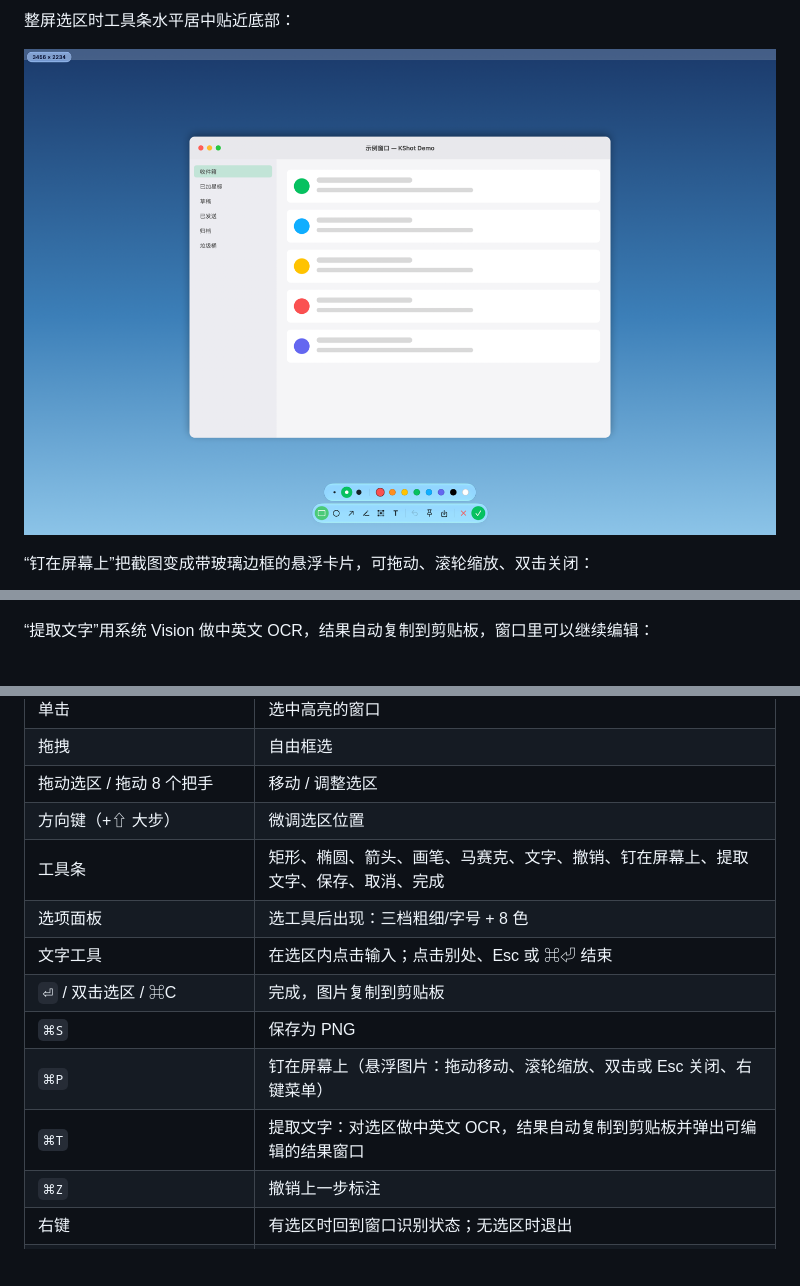
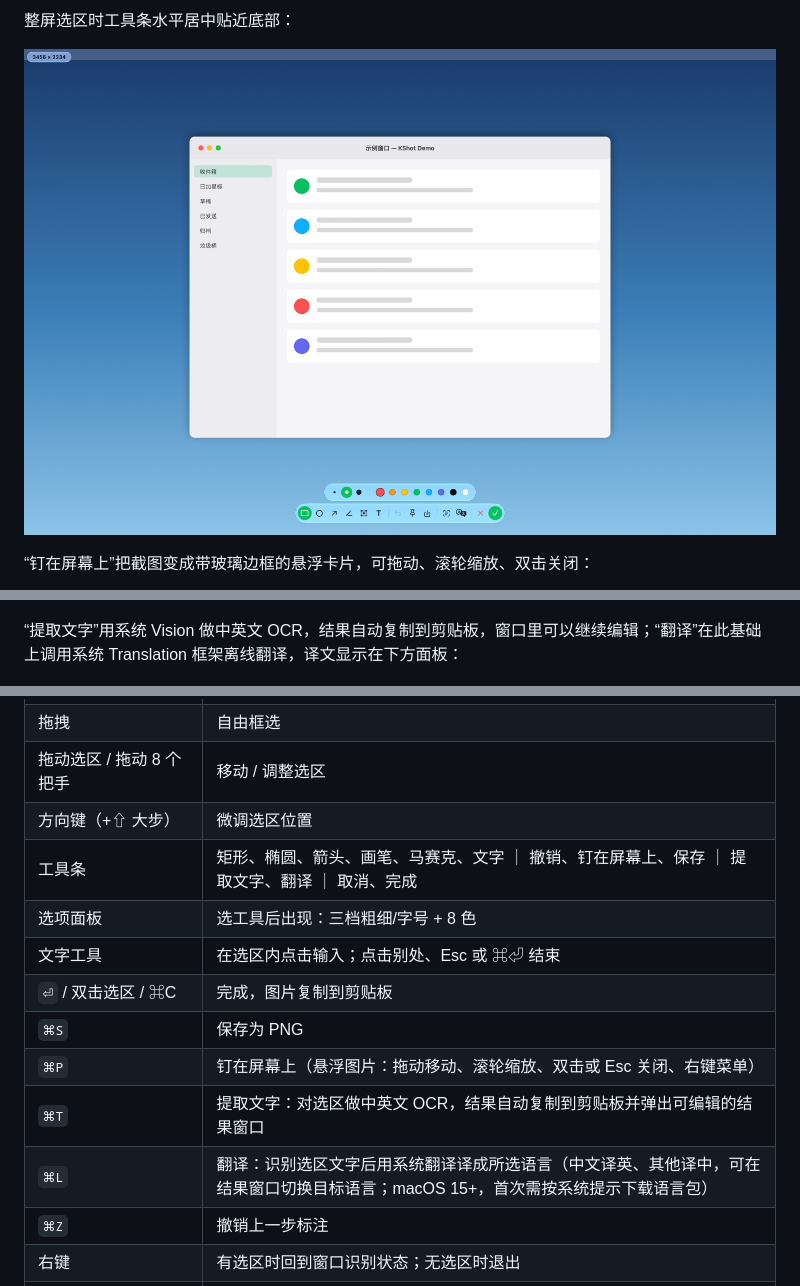
Before and after one commit to FranckStone/kshot, a Markdown page: README.md, 3 parts joined by grey strips. GitHub-like rendering; pictures changed too: docs/screenshot-fullscreen.png; blank space fills up the shorter version.

Commit message:
新增“翻译”：系统 Translation 框架离线翻译（⌘L），结果窗口可选目标语言；工具条把提取文字与翻译单独分组
Co-Authored-By: Claude Fable 5.1 <noreply@anthropic.com>

```diff
--- a/README.md
+++ b/README.md
@@ -38,7 +38,7 @@
 
 ![钉在屏幕上](docs/screenshot-pin.png)
 
-“提取文字”用系统 Vision 做中英文 OCR，结果自动复制到剪贴板，窗口里可以继续编辑：
+“提取文字”用系统 Vision 做中英文 OCR，结果自动复制到剪贴板，窗口里可以继续编辑；“翻译”在此基础上调用系统 Translation 框架离线翻译，译文显示在下方面板：
 
 ![提取文字](docs/screenshot-ocr.png)
 
@@ -63,13 +63,14 @@
 | 拖拽 | 自由框选 |
 | 拖动选区 / 拖动 8 个把手 | 移动 / 调整选区 |
 | 方向键（+⇧ 大步） | 微调选区位置 |
-| 工具条 | 矩形、椭圆、箭头、画笔、马赛克、文字、撤销、钉在屏幕上、提取文字、保存、取消、完成 |
+| 工具条 | 矩形、椭圆、箭头、画笔、马赛克、文字 ｜ 撤销、钉在屏幕上、保存 ｜ 提取文字、翻译 ｜ 取消、完成 |
 | 选项面板 | 选工具后出现：三档粗细/字号 + 8 色 |
 | 文字工具 | 在选区内点击输入；点击别处、Esc 或 ⌘⏎ 结束 |
 | `⏎` / 双击选区 / ⌘C | 完成，图片复制到剪贴板 |
 | `⌘S` | 保存为 PNG |
 | `⌘P` | 钉在屏幕上（悬浮图片：拖动移动、滚轮缩放、双击或 Esc 关闭、右键菜单） |
 | `⌘T` | 提取文字：对选区做中英文 OCR，结果自动复制到剪贴板并弹出可编辑的结果窗口 |
+| `⌘L` | 翻译：识别选区文字后用系统翻译译成所选语言（中文译英、其他译中，可在结果窗口切换目标语言；macOS 15+，首次需按系统提示下载语言包） |
 | `⌘Z` | 撤销上一步标注 |
 | 右键 | 有选区时回到窗口识别状态；无选区时退出 |
 | `Esc` | 退出截图 |
```
Also changed, not shown: other parts of README.md (+2 -0 lines), 7 other files.
